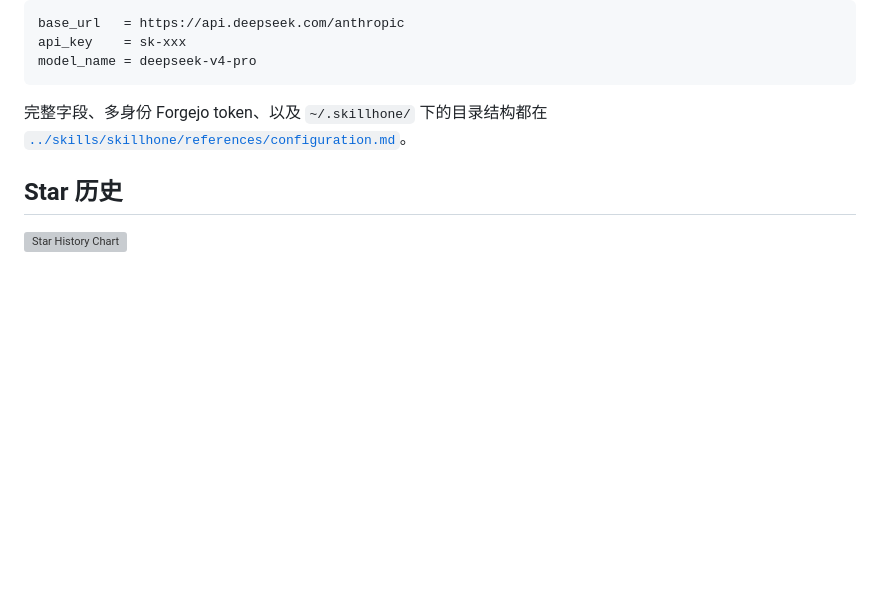
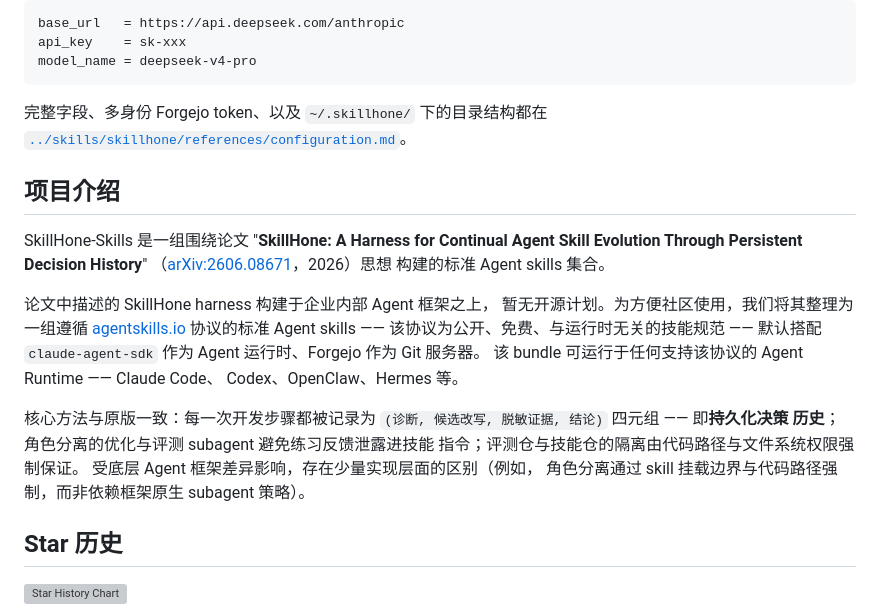
Before and after one commit to Tencent/SkillHone, a Markdown page: docs/README.zh.md, the part around the change. Rendered like a GitHub page; blank space fills up the shorter version; grey boxes are pictures that could not be loaded.

```diff
--- a/docs/README.zh.md
+++ b/docs/README.zh.md
@@ -225,6 +225,29 @@ model_name = deepseek-v4-pro
 完整字段、多身份 Forgejo token、以及 `~/.skillhone/` 下的目录结构都在
 [`../skills/skillhone/references/configuration.md`](../skills/skillhone/references/configuration.md)。
 
+## 项目介绍
+
+SkillHone-Skills 是一组围绕论文 "**SkillHone: A Harness for Continual
+Agent Skill Evolution Through Persistent Decision History**"
+（[arXiv:2606.08671](https://arxiv.org/abs/2606.08671)，2026）思想
+构建的标准 Agent skills 集合。
+
+论文中描述的 SkillHone harness 构建于企业内部 Agent 框架之上，
+暂无开源计划。为方便社区使用，我们将其整理为一组遵循
+[agentskills.io](https://agentskills.io) 协议的标准 Agent skills ——
+该协议为公开、免费、与运行时无关的技能规范 —— 默认搭配
+`claude-agent-sdk` 作为 Agent 运行时、Forgejo 作为 Git 服务器。
+该 bundle 可运行于任何支持该协议的 Agent Runtime —— Claude Code、
+Codex、OpenClaw、Hermes 等。
+
+核心方法与原版一致：每一次开发步骤都被记录为
+`(诊断, 候选改写, 脱敏证据, 结论)` 四元组 —— 即**持久化决策
+历史**；角色分离的优化与评测 subagent 避免练习反馈泄露进技能
+指令；评测仓与技能仓的隔离由代码路径与文件系统权限强制保证。
+受底层 Agent 框架差异影响，存在少量实现层面的区别（例如，
+角色分离通过 skill 挂载边界与代码路径强制，而非依赖框架原生
+subagent 策略）。
+
 ## Star 历史
 
 <a href="https://www.star-history.com/#Tencent/SkillHone&Date">
```
Also changed, not shown: README.md (+28 -0 lines).
